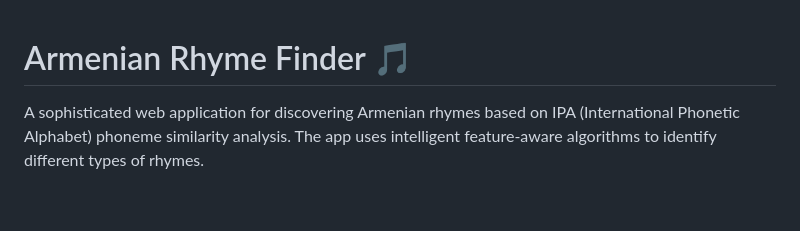
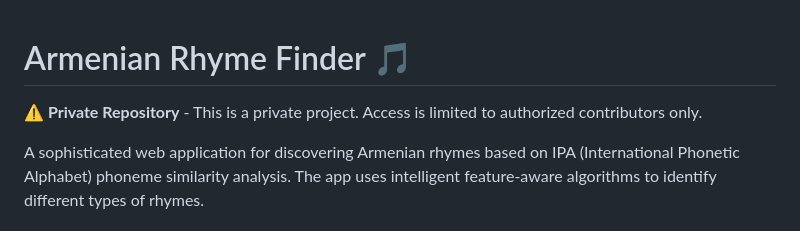
Before and after one commit to NazaniCode/armenian-rhyme-app, a Markdown page: README.md, the part around the change. Rendered like a GitHub page; blank space fills up the shorter version.

Commit message:
Convert to private repository - remove public license and update contributing guidelines

```diff
--- a/README.md
+++ b/README.md
@@ -1,4 +1,6 @@
 # Armenian Rhyme Finder 🎵
+
+**⚠️ Private Repository** - This is a private project. Access is limited to authorized contributors only.
 
 A sophisticated web application for discovering Armenian rhymes based on IPA (International Phonetic Alphabet) phoneme similarity analysis. The app uses intelligent feature-aware algorithms to identify different types of rhymes.
 
```
Also changed, not shown: CONTRIBUTING.md (added, +233 -0 lines), GITHUB_SETUP.md (added, +182 -0 lines).
